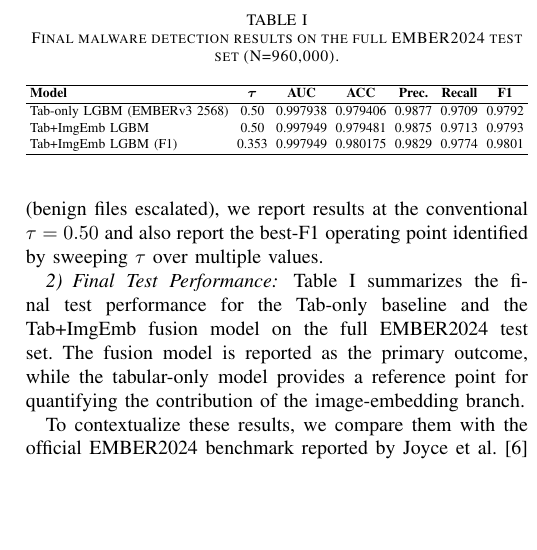
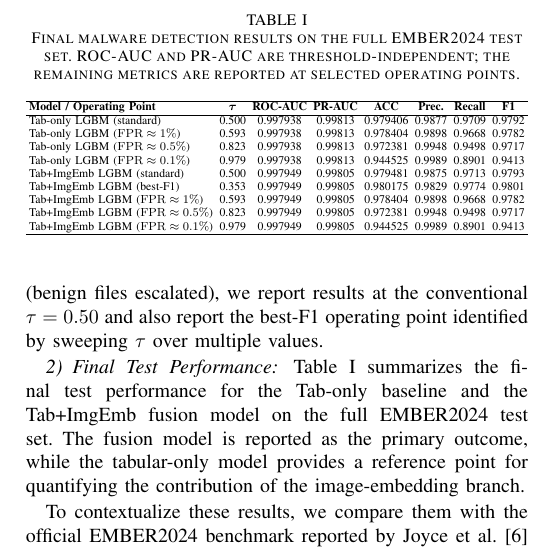
Before and after one commit to gaire56/mp4, a LaTeX paper (main.tex): part of one column of page 5 of 6, cut so that both start at the same text, the shorter picture padded with empty space. Compiled offline with pdfLaTeX; a missing font is replaced by an installed copy or a similar font; a LaTeX package or settings file that is missing is left out.

Commit message:
table 1 updated

```diff
--- a/main.tex
+++ b/main.tex
@@ -277,19 +277,25 @@ The published malicious/benign baseline is reported using threshold-independent
 
 \begin{table}[t]
 \centering
-\caption{Final malware detection results on the full EMBER2024 test set (N=960,000).}
+\caption{Final malware detection results on the full EMBER2024 test set. ROC-AUC and PR-AUC are threshold-independent; the remaining metrics are reported at selected operating points.}
 \label{tab:model_comparison}
 \footnotesize
-\setlength{\tabcolsep}{2.5pt}
-\renewcommand{\arraystretch}{1.1}
+\setlength{\tabcolsep}{2.2pt}
+\renewcommand{\arraystretch}{1.0}
 \resizebox{\columnwidth}{!}{%
-\begin{tabular}{lcccccc}
+\begin{tabular}{lccccccc}
 \hline
-\textbf{Model} & \boldmath$\tau$ & \textbf{AUC} & \textbf{ACC} & \textbf{Prec.} & \textbf{Recall} & \textbf{F1} \\
+\textbf{Model / Operating Point} & \boldmath$\tau$ & \textbf{ROC-AUC} & \textbf{PR-AUC} & \textbf{ACC} & \textbf{Prec.} & \textbf{Recall} & \textbf{F1} \\
 \hline
-Tab-only LGBM (EMBERv3 2568) & 0.50  & 0.997938 & 0.979406 & 0.9877 & 0.9709 & 0.9792 \\
-Tab+ImgEmb LGBM              & 0.50  & 0.997949 & 0.979481 & 0.9875 & 0.9713 & 0.9793 \\
-Tab+ImgEmb LGBM (F1)    & 0.353 & 0.997949 & 0.980175 & 0.9829 & 0.9774 & 0.9801 \\
+Tab-only LGBM (standard)                    & 0.500 & 0.997938 & 0.99813 & 0.979406 & 0.9877 & 0.9709 & 0.9792 \\
+Tab-only LGBM ($\mathrm{FPR}\approx 1\%$)   & 0.593 & 0.997938 & 0.99813 & 0.978404 & 0.9898 & 0.9668 & 0.9782 \\
+Tab-only LGBM ($\mathrm{FPR}\approx 0.5\%$) & 0.823 & 0.997938 & 0.99813 & 0.972381 & 0.9948 & 0.9498 & 0.9717 \\
+Tab-only LGBM ($\mathrm{FPR}\approx 0.1\%$) & 0.979 & 0.997938 & 0.99813 & 0.944525 & 0.9989 & 0.8901 & 0.9413 \\
+Tab+ImgEmb LGBM (standard)                  & 0.500 & 0.997949 & 0.99805 & 0.979481 & 0.9875 & 0.9713 & 0.9793 \\
+Tab+ImgEmb LGBM (best-F1)                   & 0.353 & 0.997949 & 0.99805 & 0.980175 & 0.9829 & 0.9774 & 0.9801 \\
+Tab+ImgEmb LGBM ($\mathrm{FPR}\approx 1\%$)   & 0.593 & 0.997949 & 0.99805 & 0.978404 & 0.9898 & 0.9668 & 0.9782 \\
+Tab+ImgEmb LGBM ($\mathrm{FPR}\approx 0.5\%$) & 0.823 & 0.997949 & 0.99805 & 0.972381 & 0.9948 & 0.9498 & 0.9717 \\
+Tab+ImgEmb LGBM ($\mathrm{FPR}\approx 0.1\%$) & 0.979 & 0.997949 & 0.99805 & 0.944525 & 0.9989 & 0.8901 & 0.9413 \\
 \hline
 \end{tabular}%
 }
```
